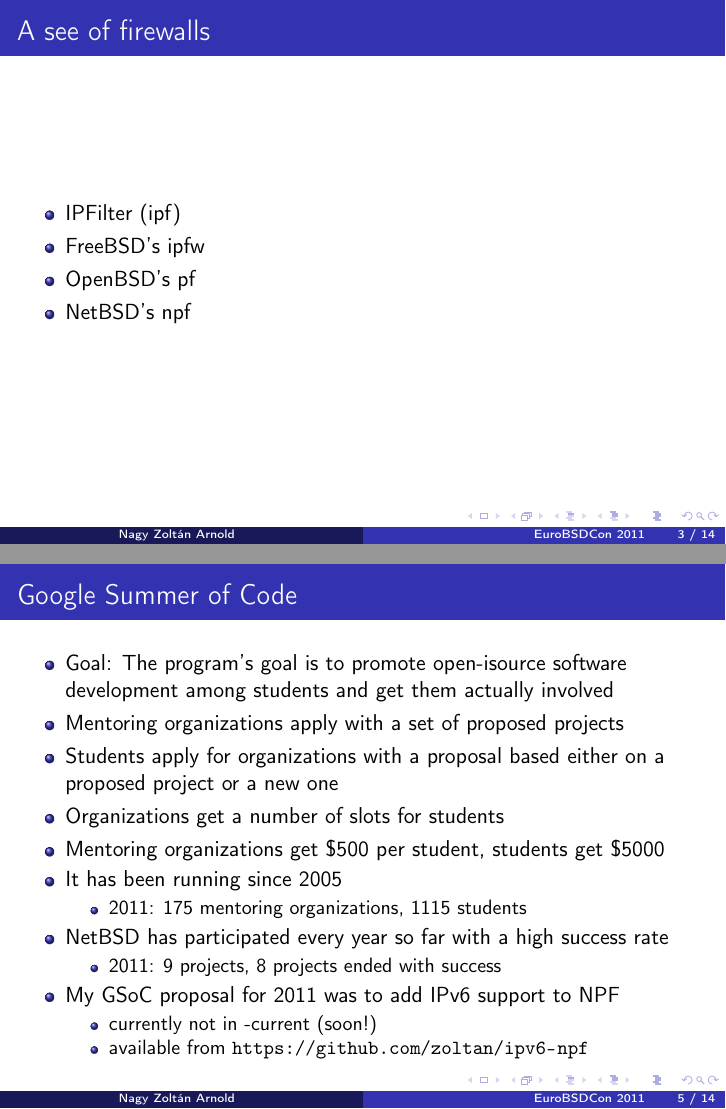
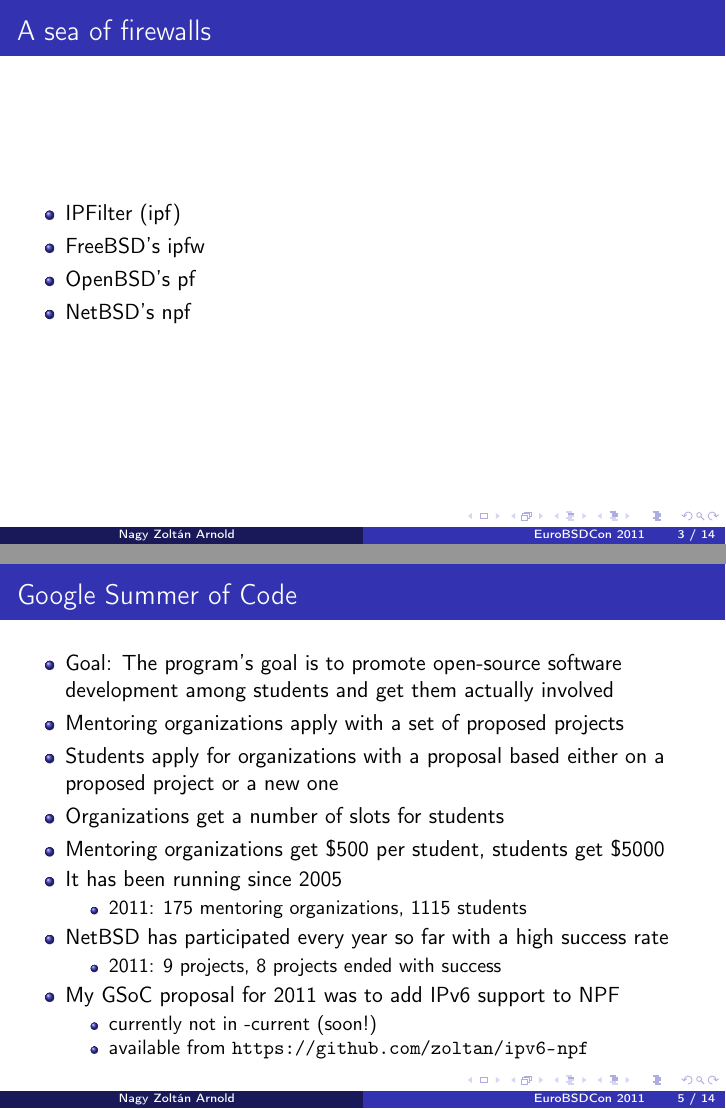
Before and after one commit to zoltan/presentations, LaTeX slides (eurobsdcon11/presentation.tex): pages 6 and 13 of 28, joined at a grey line. Compiled offline with pdfLaTeX.

Commit message:
fix typos

```diff
--- a/eurobsdcon11/presentation.tex
+++ b/eurobsdcon11/presentation.tex
@@ -53,7 +53,7 @@
 \end{frame}
 
 \begin{frame}
-\frametitle{A see of firewalls}
+\frametitle{A sea of firewalls}
 \begin{itemize}
 	\item IPFilter (ipf)
 	\item FreeBSD's ipfw
```
Also changed, not shown: eurobsdcon11/presentation.tex (2 more changed lines).
